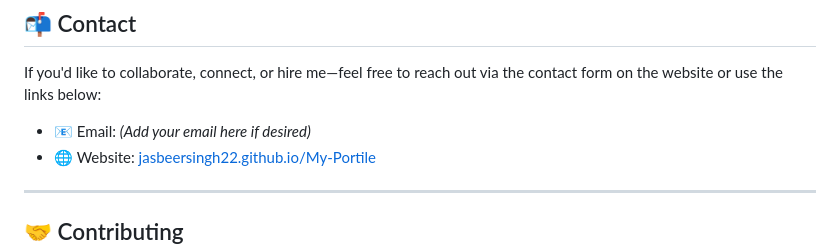
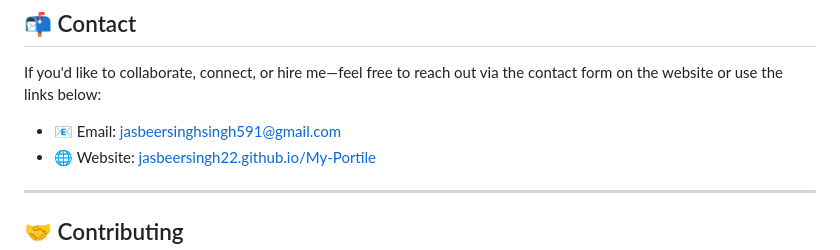
Before and after one commit to Jasbeersingh22/My-Portile, a Markdown page: README.md, the part around the change. GitHub-like rendering.

Commit message:
Update README.md
mail

```diff
--- a/README.md
+++ b/README.md
@@ -77,7 +77,7 @@ I'm **Jasbeer Singh**, a passionate MCA student with a strong foundation in comp
 
 If you'd like to collaborate, connect, or hire me—feel free to reach out via the contact form on the website or use the links below:
 
-- 📧 Email: *(Add your email here if desired)*
+- 📧 Email: jasbeersinghsingh591@gmail.com
 - 🌐 Website: [jasbeersingh22.github.io/My-Portile](https://jasbeersingh22.github.io/My-Portile/)
 
 ---
```
